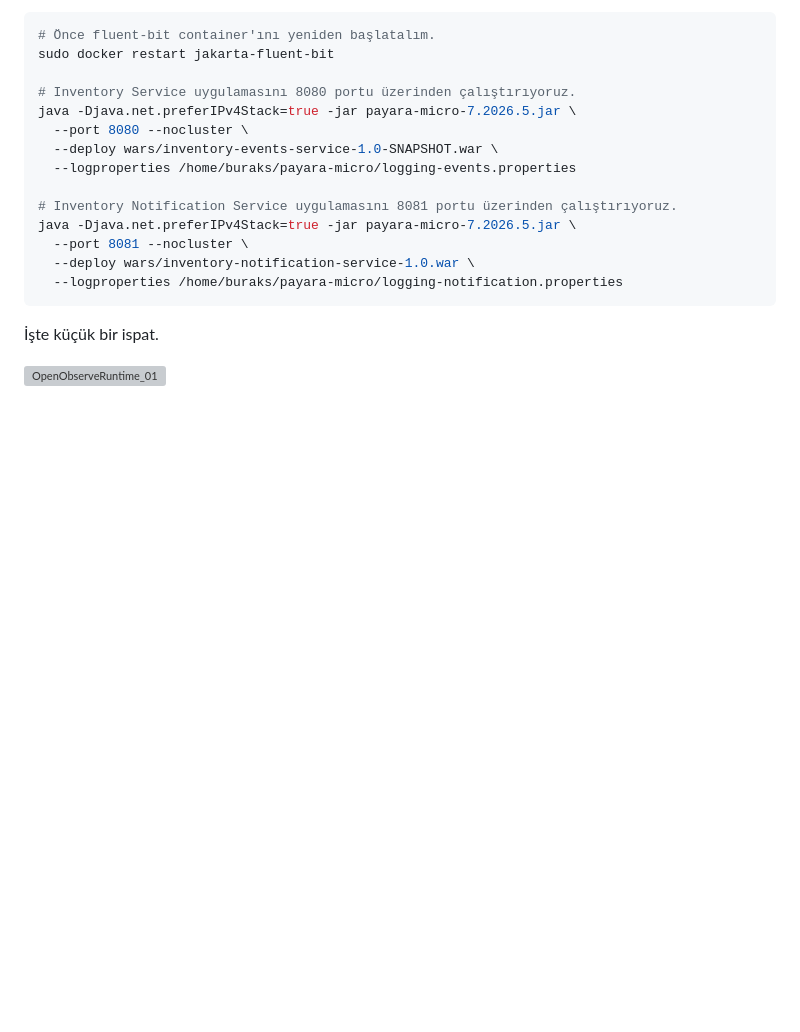
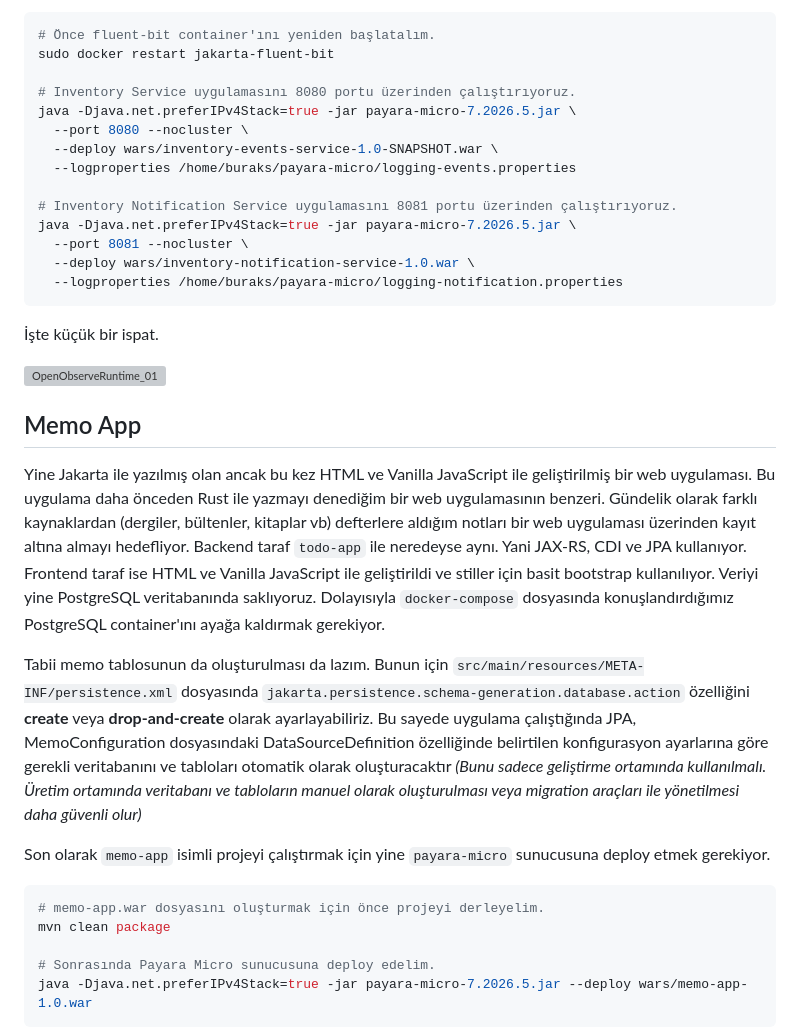
Before and after one commit to buraksenyurt/enterprise-patterns-with-java, a Markdown page: src/EE/README.md, the part around the change printed below. Rendered like a GitHub page; blank space fills up the shorter version; grey boxes are pictures that could not be loaded.

````diff
--- a/src/EE/README.md
+++ b/src/EE/README.md
@@ -583,3 +583,19 @@ java -Djava.net.preferIPv4Stack=true -jar payara-micro-7.2026.5.jar \
 
 ![OpenObserveRuntime_01](../../images/OpenObserveRuntime_01.png)
 
+## Memo App
+
+Yine Jakarta ile yazılmış olan ancak bu kez HTML ve Vanilla JavaScript ile geliştirilmiş bir web uygulaması. Bu uygulama daha önceden Rust ile yazmayı denediğim bir web uygulamasının benzeri. Gündelik olarak farklı kaynaklardan (dergiler, bültenler, kitaplar vb) defterlere aldığım notları bir web uygulaması üzerinden kayıt altına almayı hedefliyor. Backend taraf `todo-app` ile neredeyse aynı. Yani JAX-RS, CDI ve JPA kullanıyor. Frontend taraf ise HTML ve Vanilla JavaScript ile geliştirildi ve stiller için basit bootstrap kullanılıyor. Veriyi yine PostgreSQL veritabanında saklıyoruz. Dolayısıyla `docker-compose` dosyasında konuşlandırdığımız PostgreSQL container'ını ayağa kaldırmak gerekiyor.
+
+Tabii memo tablosunun da oluşturulması da lazım. Bunun için `src/main/resources/META-INF/persistence.xml` dosyasında `jakarta.persistence.schema-generation.database.action` özelliğini **create** veya **drop-and-create** olarak ayarlayabiliriz. Bu sayede uygulama çalıştığında JPA, MemoConfiguration dosyasındaki DataSourceDefinition özelliğinde belirtilen konfigurasyon ayarlarına göre gerekli veritabanını ve tabloları otomatik olarak oluşturacaktır *(Bunu sadece geliştirme ortamında kullanılmalı. Üretim ortamında veritabanı ve tabloların manuel olarak oluşturulması veya migration araçları ile yönetilmesi daha güvenli olur)*
+
+Son olarak `memo-app` isimli projeyi çalıştırmak için yine `payara-micro` sunucusuna deploy etmek gerekiyor.
+
+```bash
+# memo-app.war dosyasını oluşturmak için önce projeyi derleyelim.
+mvn clean package
+
+# Sonrasında Payara Micro sunucusuna deploy edelim.
+java -Djava.net.preferIPv4Stack=true -jar payara-micro-7.2026.5.jar --deploy wars/memo-app-1.0.war
+```
+
````
Also changed, not shown: other parts of src/EE/README.md (+8 -0 lines), images/MemoAppRuntime_00.png (added), images/MemoAppRuntime_01.png (added), images/MemoAppRuntime_02.png (added).
